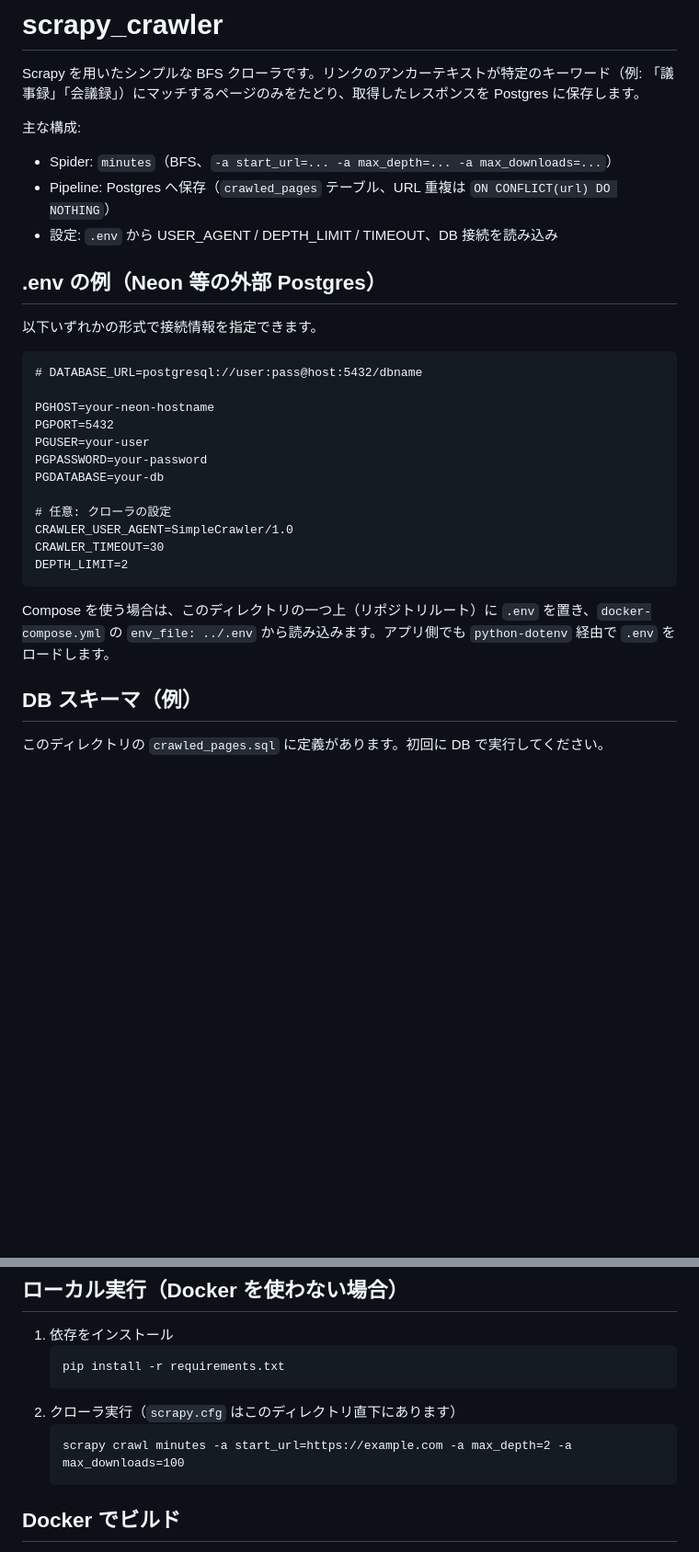
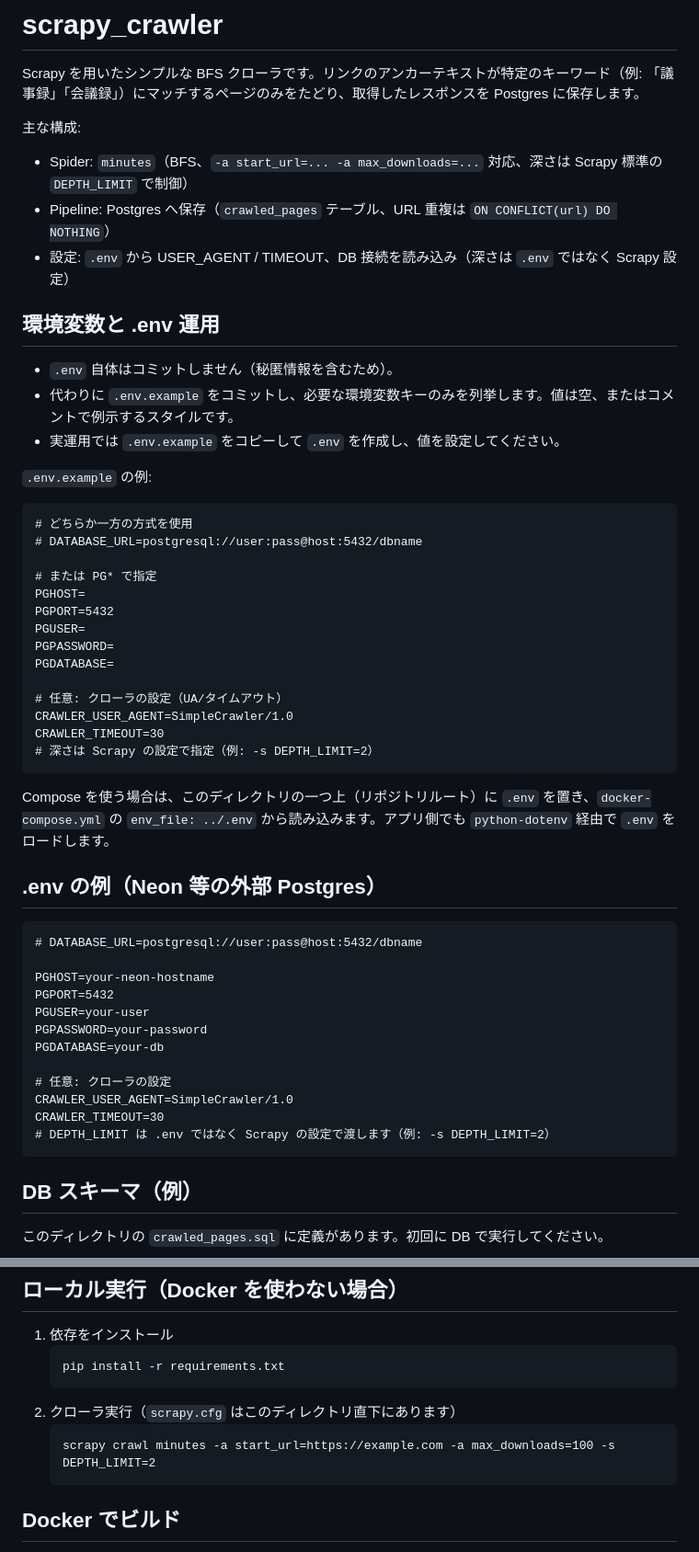
Before and after one commit to future-ai-school/rss-scraping, a Markdown page: scrapy_crawler/README.md, 2 parts joined by grey strips. Shown: that part at 92% size. GitHub-like rendering; blank space fills up the shorter version.

````diff
--- a/scrapy_crawler/README.md
+++ b/scrapy_crawler/README.md
@@ -3,13 +3,38 @@
 Scrapy を用いたシンプルな BFS クローラです。リンクのアンカーテキストが特定のキーワード（例: 「議事録」「会議録」）にマッチするページのみをたどり、取得したレスポンスを Postgres に保存します。
 
 主な構成:
-- Spider: `minutes`（BFS、`-a start_url=... -a max_depth=... -a max_downloads=...`）
+- Spider: `minutes`（BFS、`-a start_url=... -a max_downloads=...` 対応、深さは Scrapy 標準の `DEPTH_LIMIT` で制御）
 - Pipeline: Postgres へ保存（`crawled_pages` テーブル、URL 重複は `ON CONFLICT(url) DO NOTHING`）
-- 設定: `.env` から USER_AGENT / DEPTH_LIMIT / TIMEOUT、DB 接続を読み込み
+- 設定: `.env` から USER_AGENT / TIMEOUT、DB 接続を読み込み（深さは `.env` ではなく Scrapy 設定）
+
+## 環境変数と .env 運用
+
+- `.env` 自体はコミットしません（秘匿情報を含むため）。
+- 代わりに `.env.example` をコミットし、必要な環境変数キーのみを列挙します。値は空、またはコメントで例示するスタイルです。
+- 実運用では `.env.example` をコピーして `.env` を作成し、値を設定してください。
+
+`.env.example` の例:
+
+```
+# どちらか一方の方式を使用
+# DATABASE_URL=postgresql://user:pass@host:5432/dbname
+
+# または PG* で指定
+PGHOST=
+PGPORT=5432
+PGUSER=
+PGPASSWORD=
+PGDATABASE=
+
+# 任意: クローラの設定（UA/タイムアウト）
+CRAWLER_USER_AGENT=SimpleCrawler/1.0
+CRAWLER_TIMEOUT=30
+# 深さは Scrapy の設定で指定（例: -s DEPTH_LIMIT=2）
+```
+
+Compose を使う場合は、このディレクトリの一つ上（リポジトリルート）に `.env` を置き、`docker-compose.yml` の `env_file: ../.env` から読み込みます。アプリ側でも `python-dotenv` 経由で `.env` をロードします。
 
 ## .env の例（Neon 等の外部 Postgres）
-
-以下いずれかの形式で接続情報を指定できます。
 
 ```
 # DATABASE_URL=postgresql://user:pass@host:5432/dbname
@@ -23,10 +48,8 @@ PGDATABASE=your-db
 # 任意: クローラの設定
 CRAWLER_USER_AGENT=SimpleCrawler/1.0
 CRAWLER_TIMEOUT=30
-DEPTH_LIMIT=2
+# DEPTH_LIMIT は .env ではなく Scrapy の設定で渡します（例: -s DEPTH_LIMIT=2）
 ```
-
-Compose を使う場合は、このディレクトリの一つ上（リポジトリルート）に `.env` を置き、`docker-compose.yml` の `env_file: ../.env` から読み込みます。アプリ側でも `python-dotenv` 経由で `.env` をロードします。
 
 ## DB スキーマ（例）
 
@@ -56,7 +79,7 @@ CREATE UNIQUE INDEX IF NOT EXISTS crawled_pages_url_idx ON crawled_pages (url);
    ```
 2. クローラ実行（`scrapy.cfg` はこのディレクトリ直下にあります）
    ```
-   scrapy crawl minutes -a start_url=https://example.com -a max_depth=2 -a max_downloads=100
+   scrapy crawl minutes -a start_url=https://example.com -a max_downloads=100 -s DEPTH_LIMIT=2
    ```
 
 ## Docker でビルド
````
Also changed, not shown: other parts of scrapy_crawler/README.md (+4 -4 lines).
